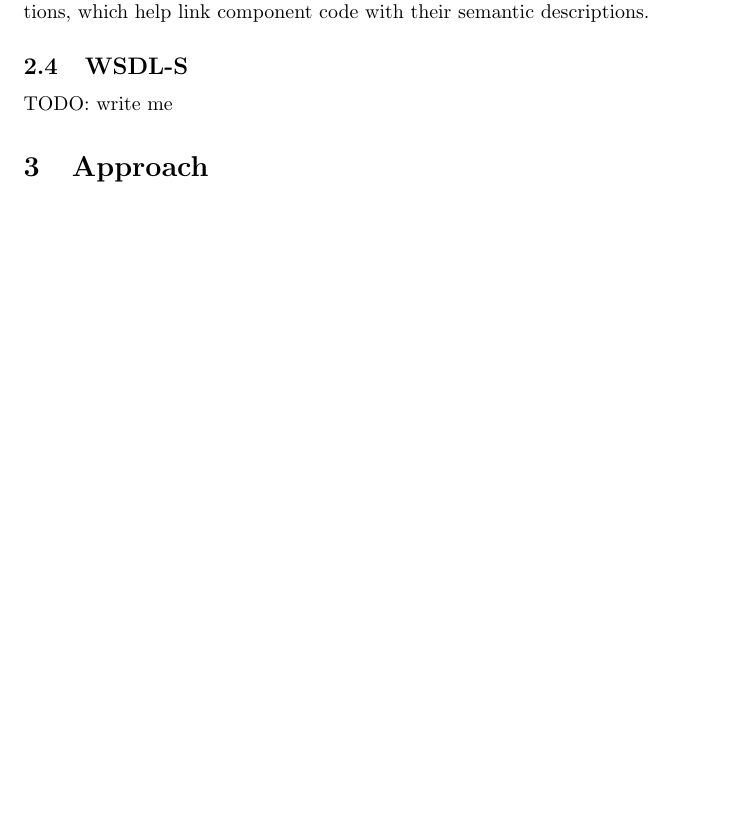
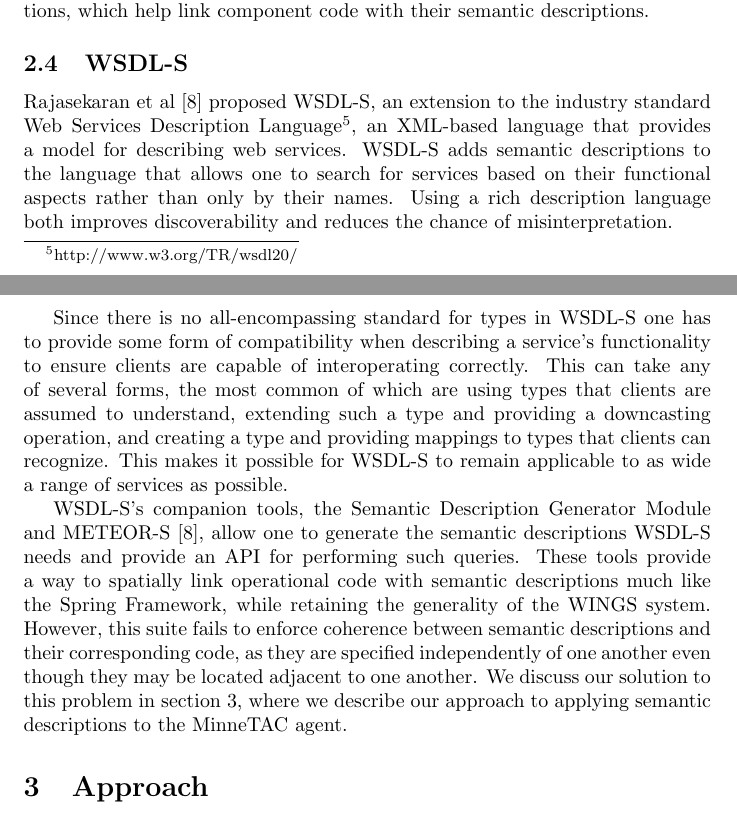
Before and after one commit to gholms/annotations2010, a LaTeX paper (annotations2010.tex): part of page 5 of 13 before the commit and two parts of pages 5 and 6 of 14 after it, the two joined at a grey line, cut so that both start at the same text, the shorter picture padded with empty space. Compiled offline with pdfLaTeX.

Commit message:
Add WSDL-S survey

```diff
--- a/annotations2010.tex
+++ b/annotations2010.tex
@@ -163,6 +163,17 @@ We can also benefit from access to component source code by employing methods th
 
 \subsection{WSDL-S}
 
-TODO:  write me
+Rajasekaran et al~\cite{rajasekaran2005enhancing} proposed WSDL-S, an extension to the industry standard Web Services Description Language\footnote{http://www.w3.org/TR/wsdl20/}, an XML-based language that provides a model for describing web services.
+WSDL-S adds semantic descriptions to the language that allows one to search for services based on their functional aspects rather than only by their names.
+Using a rich description language both improves discoverability and reduces the chance of misinterpretation.
+
+Since there is no all-encompassing standard for types in WSDL-S one has to provide some form of compatibility when describing a service's functionality to ensure clients are capable of interoperating correctly.
+This can take any of several forms, the most common of which are using types that clients are assumed to understand, extending such a type and providing a downcasting operation, and creating a type and providing mappings to types that clients can recognize.
+This makes it possible for WSDL-S to remain applicable to as wide a range of services as possible.
+
+WSDL-S's companion tools, the Semantic Description Generator Module and METEOR-S~\cite{rajasekaran2005enhancing}, allow one to generate the semantic descriptions WSDL-S needs and provide an API for performing such queries.
+These tools provide a way to spatially link operational code with semantic descriptions much like the Spring Framework, while retaining the generality of the WINGS system.
+However, this suite fails to enforce coherence between semantic descriptions and their corresponding code, as they are specified independently of one another even though they may be located adjacent to one another.
+We discuss our solution to this problem in section \ref{sec:approach}, where we describe our approach to applying semantic descriptions to the MinneTAC agent.
 
 \section{Approach}
```
Also changed, not shown: annotations2010.tex (1 more changed lines).
